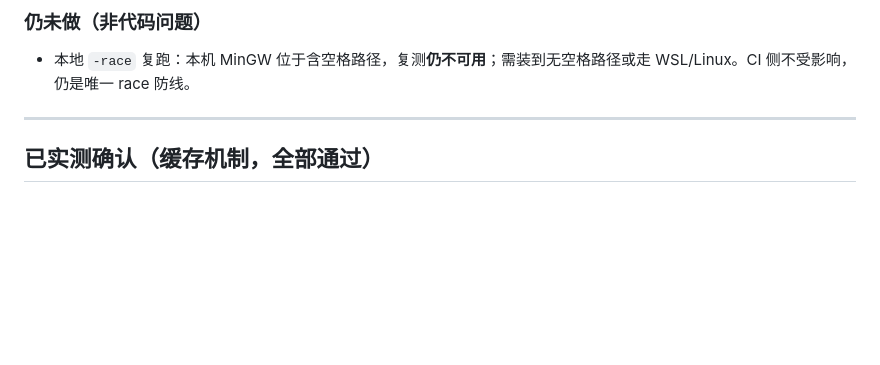
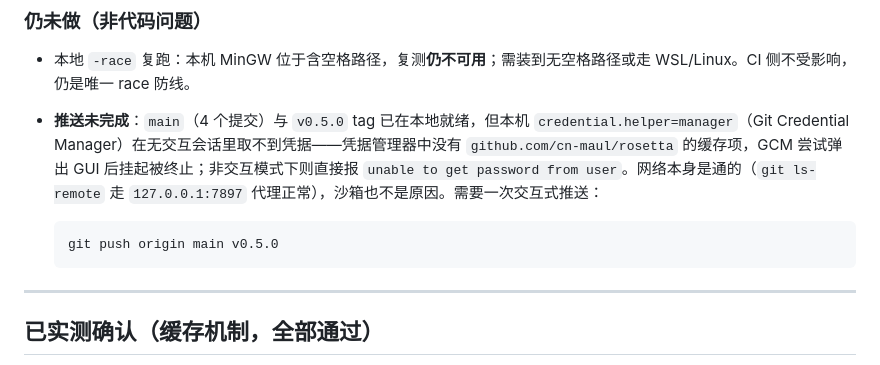
Before and after one commit to cn-maul/rosetta, a Markdown page: docs/audit-2026-09-20.md, the part around the change. Rendered like a GitHub page; blank space fills up the shorter version.

Commit message:
docs: note that the v0.5.0 push needs an interactive credential prompt

````diff
--- a/docs/audit-2026-09-20.md
+++ b/docs/audit-2026-09-20.md
@@ -98,6 +98,11 @@
 ### 仍未做（非代码问题）
 
 - 本地 `-race` 复跑：本机 MinGW 位于含空格路径，复测**仍不可用**；需装到无空格路径或走 WSL/Linux。CI 侧不受影响，仍是唯一 race 防线。
+- **推送未完成**：`main`（4 个提交）与 `v0.5.0` tag 已在本地就绪，但本机 `credential.helper=manager`（Git Credential Manager）在无交互会话里取不到凭据——凭据管理器中没有 `github.com/cn-maul/rosetta` 的缓存项，GCM 尝试弹出 GUI 后挂起被终止；非交互模式下则直接报 `unable to get password from user`。网络本身是通的（`git ls-remote` 走 `127.0.0.1:7897` 代理正常），沙箱也不是原因。需要一次交互式推送：
+
+  ```sh
+  git push origin main v0.5.0
+  ```
 
 ---
 
````
